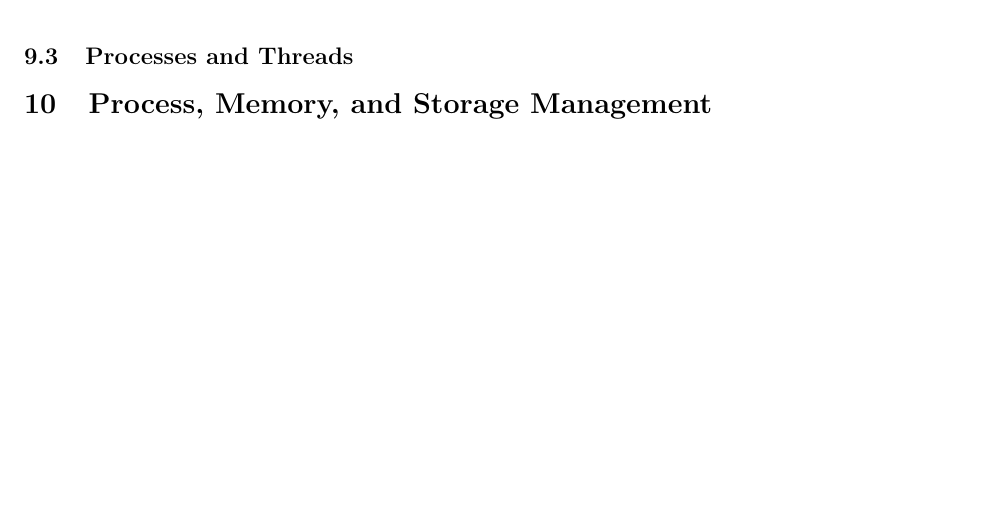
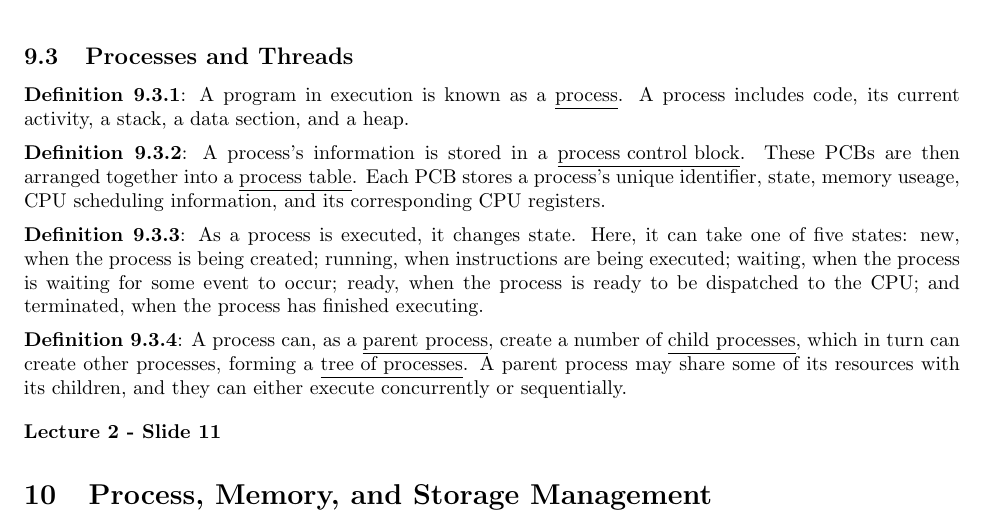
Before and after one commit to MatthewEmer/Module-Summaries, a LaTeX document (Year 1/Computer-Systems/module-summary.tex): part of page 13 of 14, cut so that both start at the same text, the shorter picture padded with empty space. Compiled offline with pdfLaTeX.

Commit message:
Started 9.3. Processes and Threads

```diff
--- a/Year 1/Computer-Systems/module-summary.tex
+++ b/Year 1/Computer-Systems/module-summary.tex
@@ -459,6 +459,16 @@ These rules are complete and sound, and can be used to derive another three rule
 
 \subsection{Processes and Threads}
 
+\definition{9.3.1}{A program in execution is known as a \underline{process}. A process includes code, its current activity, a stack, a data section, and a heap.}
+
+\separate{5}\definition{9.3.2}{A process's information is stored in a \underline{process control block}. These PCBs are then arranged together into a \underline{process table}. Each PCB stores a process's unique identifier, state, memory useage, CPU scheduling information, and its corresponding CPU registers.}
+
+\separate{5}\definition{9.3.3}{As a process is executed, it changes state. Here, it can take one of five states: new, when the process is being created; running, when instructions are being executed; waiting, when the process is waiting for some event to occur; ready, when the process is ready to be dispatched to the CPU; and terminated, when the process has finished executing.}
+
+\separate{5}\definition{9.3.4}{A process can, as a \underline{parent process}, create a number of \underline{child processes}, which in turn can create other processes, forming a \underline{tree of processes}. A parent process may share some of its resources with its children, and they can either execute concurrently or sequentially.}
+
+\separate{10}\textbf{Lecture 2 - Slide 11}
+
 \section{Process, Memory, and Storage Management}
 
 \subsection{Process Management}
```
Also changed, not shown: Year 1/Computer-Systems/module-summary.pdf.
